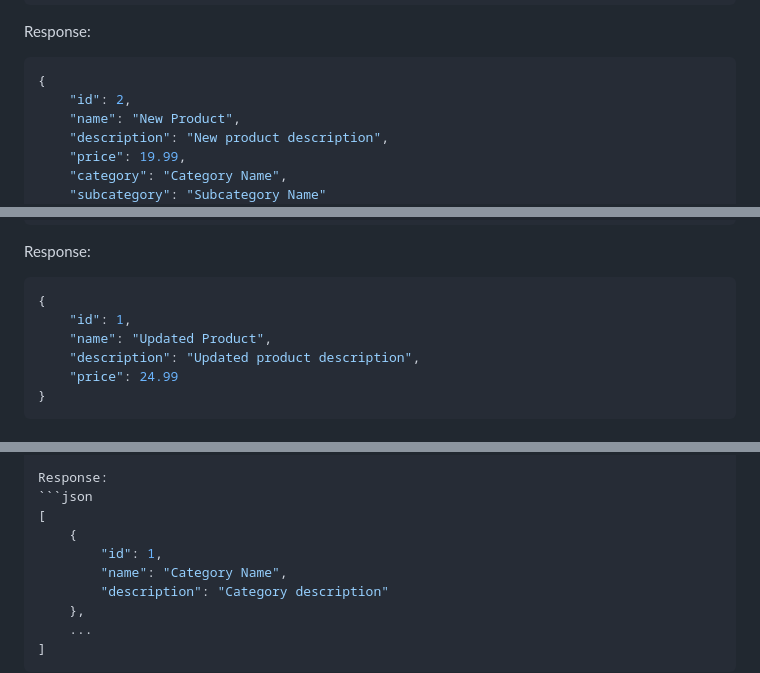
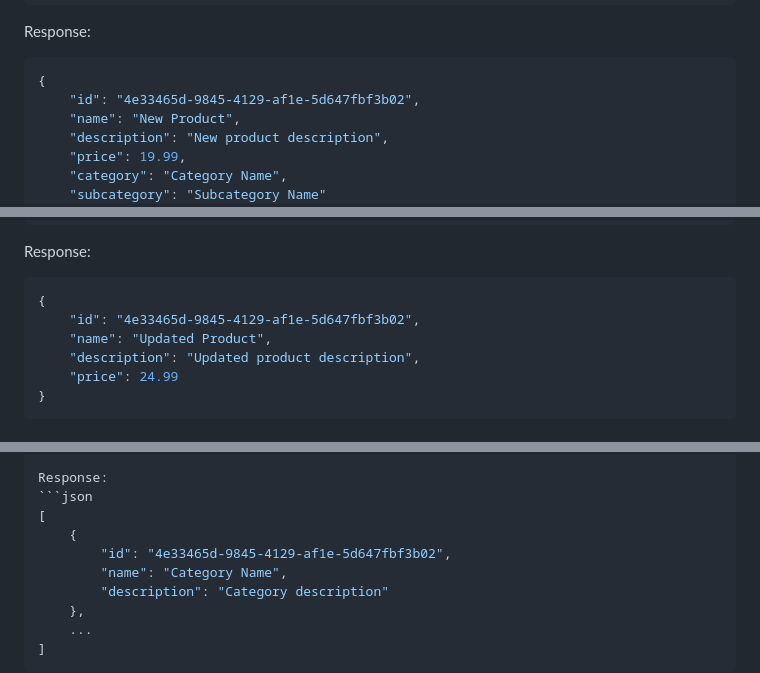
Before and after one commit to Andrew-oduola/shoplit, a Markdown page: README.md, 3 parts joined by grey strips. Rendered like a GitHub page.

````diff
--- a/README.md
+++ b/README.md
@@ -162,7 +162,7 @@ Request:
 Response:
 ```json
 {
-    "id": 2,
+    "id": "4e33465d-9845-4129-af1e-5d647fbf3b02",
     "name": "New Product",
     "description": "New product description",
     "price": 19.99,
@@ -186,7 +186,7 @@ Request:
 Response:
 ```json
 {
-    "id": 1,
+    "id": "4e33465d-9845-4129-af1e-5d647fbf3b02",
     "name": "Updated Product",
     "description": "Updated product description",
     "price": 24.99
@@ -210,7 +210,7 @@ Response:
 ```json
 [
     {
-        "id": 1,
+        "id": "4e33465d-9845-4129-af1e-5d647fbf3b02",
         "name": "Category Name",
         "description": "Category description"
     },
````
Also changed, not shown: other parts of README.md (+4 -4 lines).
